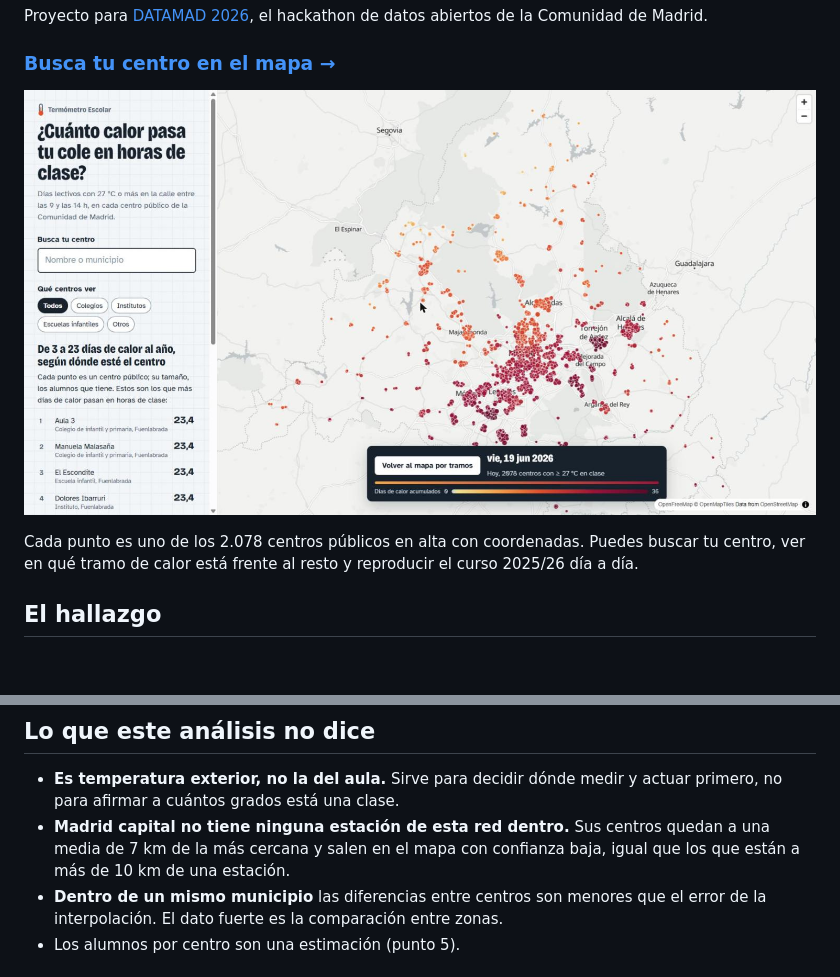
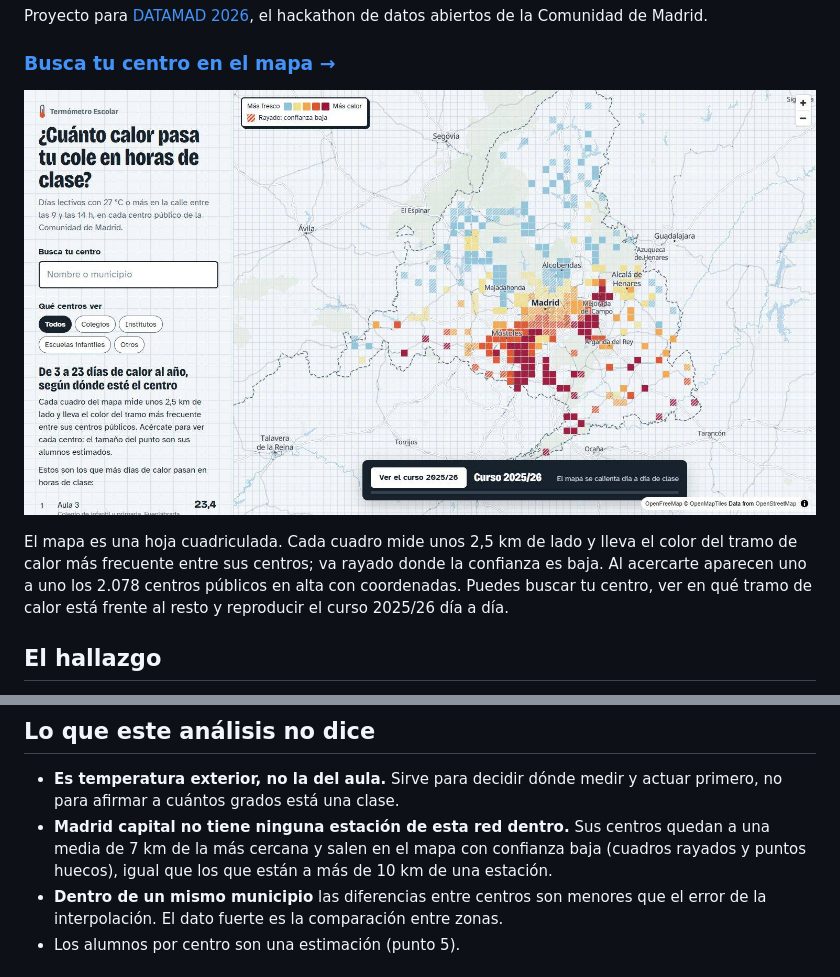
Before and after one commit to jorge-asenjo/termometro-escolar, a Markdown page: README.md, 2 parts joined by grey strips. GitHub-like rendering; pictures changed too: docs/captura.jpg; blank space fills up the shorter version.

Commit message:
Mapa en hoja cuadriculada: cuadros de 2,5 km por tramo, rayado donde la confianza es baja y centros al acercarse

```diff
--- a/README.md
+++ b/README.md
@@ -10,5 +10,5 @@ Proyecto para [DATAMAD 2026](https://datos.comunidad.madrid), el hackathon de da
 
-Cada punto es uno de los 2.078 centros públicos en alta con coordenadas. Puedes buscar tu centro, ver en qué tramo de calor está frente al resto y reproducir el curso 2025/26 día a día.
+El mapa es una hoja cuadriculada. Cada cuadro mide unos 2,5 km de lado y lleva el color del tramo de calor más frecuente entre sus centros; va rayado donde la confianza es baja. Al acercarte aparecen uno a uno los 2.078 centros públicos en alta con coordenadas. Puedes buscar tu centro, ver en qué tramo de calor está frente al resto y reproducir el curso 2025/26 día a día.
 
 ## El hallazgo
 
@@ -48,7 +48,7 @@ El umbral de 27 °C es una elección de este análisis para contar días de form
 ## Lo que este análisis no dice
 
 - **Es temperatura exterior, no la del aula.** Sirve para decidir dónde medir y actuar primero, no para afirmar a cuántos grados está una clase.
-- **Madrid capital no tiene ninguna estación de esta red dentro.** Sus centros quedan a una media de 7 km de la más cercana y salen en el mapa con confianza baja, igual que los que están a más de 10 km de una estación.
+- **Madrid capital no tiene ninguna estación de esta red dentro.** Sus centros quedan a una media de 7 km de la más cercana y salen en el mapa con confianza baja (cuadros rayados y puntos huecos), igual que los que están a más de 10 km de una estación.
 - **Dentro de un mismo municipio** las diferencias entre centros son menores que el error de la interpolación. El dato fuerte es la comparación entre zonas.
 - Los alumnos por centro son una estimación (punto 5).
 
```
Also changed, not shown: other parts of README.md (+1 -1 lines), 1 other file.
